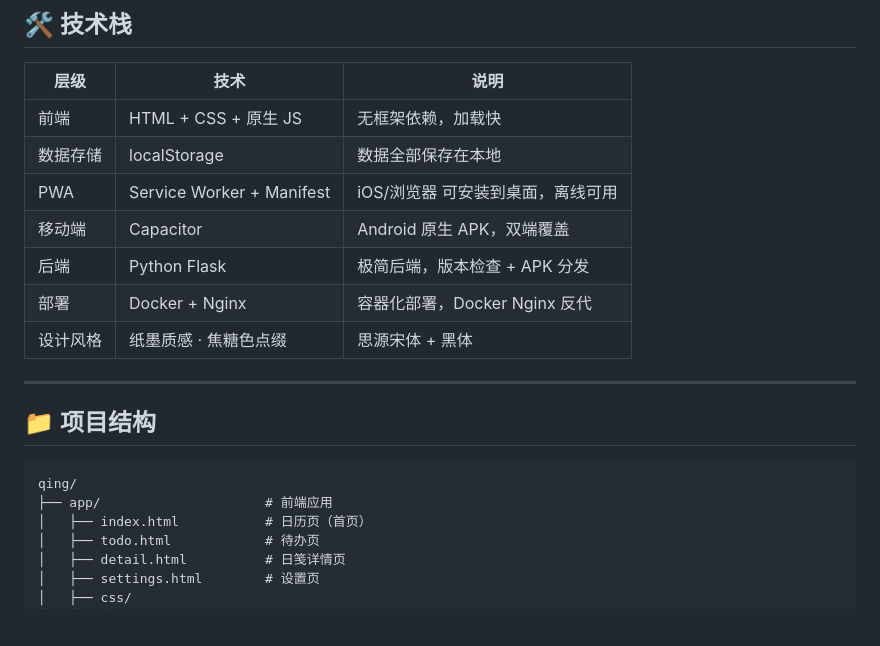
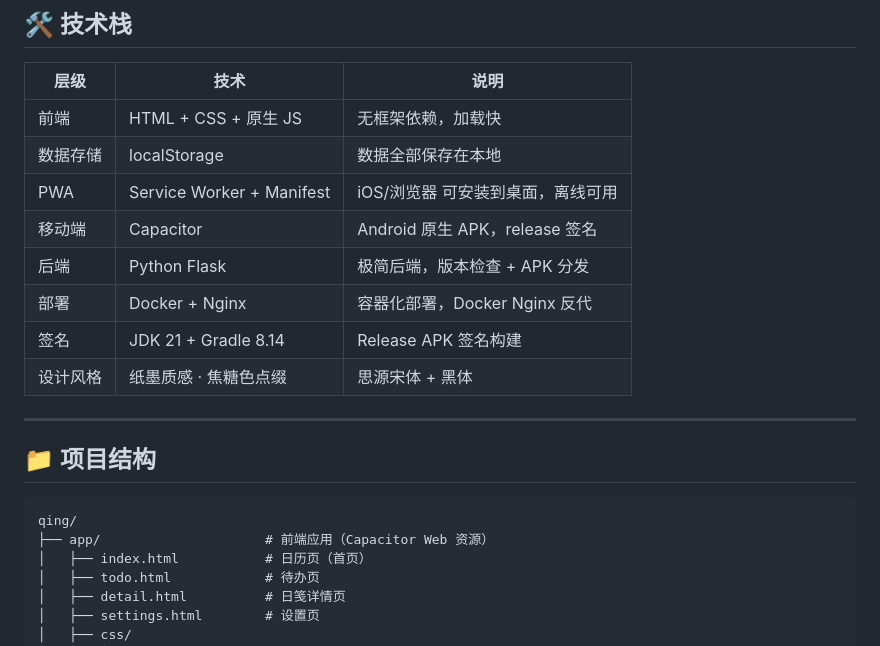
Before and after one commit to BH6340/qing, a Markdown page: README.md, the part around one of its changes. GitHub-like rendering; blank space fills up the shorter version.

````diff
--- a/README.md
+++ b/README.md
@@ -49,9 +51,10 @@
 | 前端 | HTML + CSS + 原生 JS | 无框架依赖，加载快 |
 | 数据存储 | localStorage | 数据全部保存在本地 |
 | PWA | Service Worker + Manifest | iOS/浏览器 可安装到桌面，离线可用 |
-| 移动端 | Capacitor | Android 原生 APK，双端覆盖 |
+| 移动端 | Capacitor | Android 原生 APK，release 签名 |
 | 后端 | Python Flask | 极简后端，版本检查 + APK 分发 |
 | 部署 | Docker + Nginx | 容器化部署，Docker Nginx 反代 |
+| 签名 | JDK 21 + Gradle 8.14 | Release APK 签名构建 |
 | 设计风格 | 纸墨质感 · 焦糖色点缀 | 思源宋体 + 黑体 |
 
 ---
@@ -60,7 +63,7 @@
 
 ```
 qing/
-├── app/                     # 前端应用
+├── app/                     # 前端应用（Capacitor Web 资源）
 │   ├── index.html           # 日历页（首页）
 │   ├── todo.html            # 待办页
 │   ├── detail.html          # 日笺详情页
````
Also changed, not shown: other parts of README.md (+46 -23 lines).
